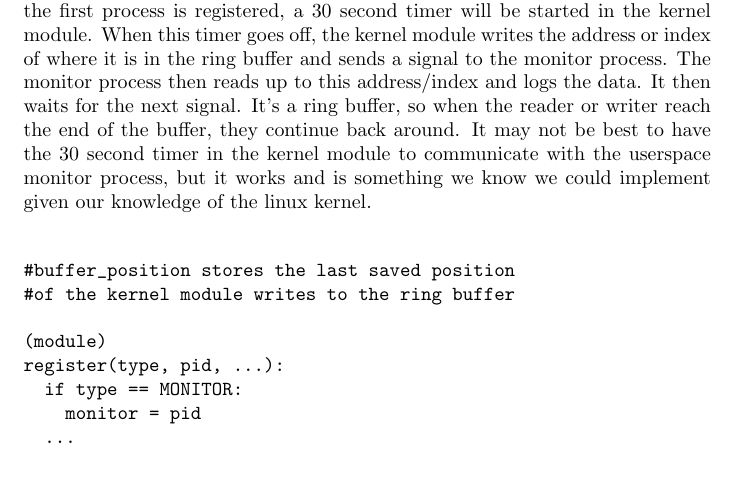
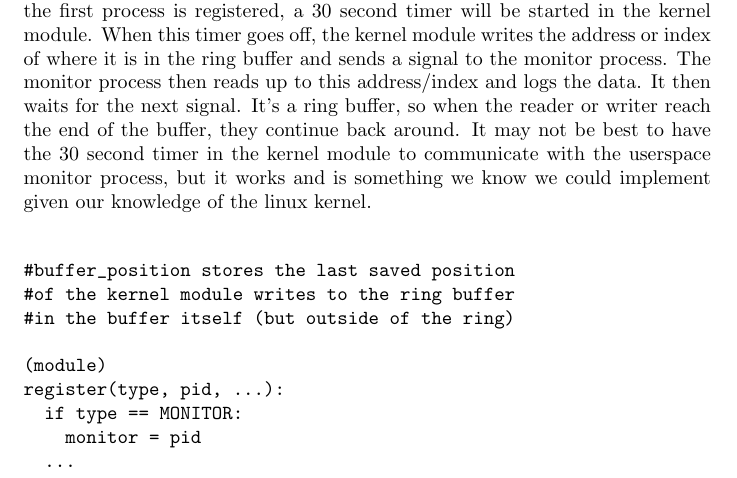
Before and after one commit to temugen/cs423mp3, a LaTeX paper (writeup/mp3.tex): part of page 3 of 4, cut so that both start at the same text. Compiled offline with pdfLaTeX.

Commit message:
fixed ring buffer comment

```diff
--- a/writeup/mp3.tex
+++ b/writeup/mp3.tex
@@ -45,6 +45,7 @@ Although the data logging needs to be done in real-time, we have a large 30 seco
 \begin{verbatim}
 #buffer_position stores the last saved position
 #of the kernel module writes to the ring buffer
+#in the buffer itself (but outside of the ring)
 
 (module)
 register(type, pid, ...):
```
Also changed, not shown: writeup/mp3.pdf.
